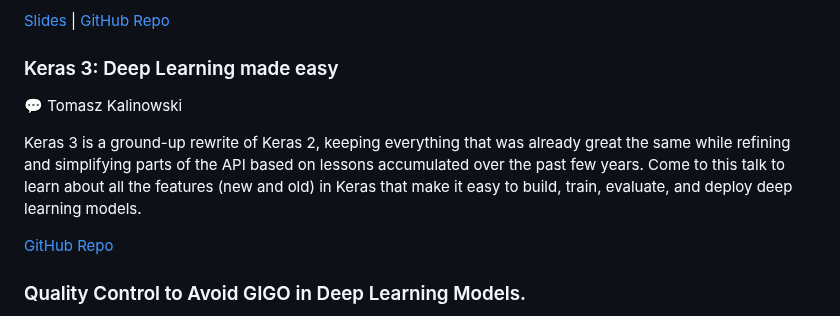
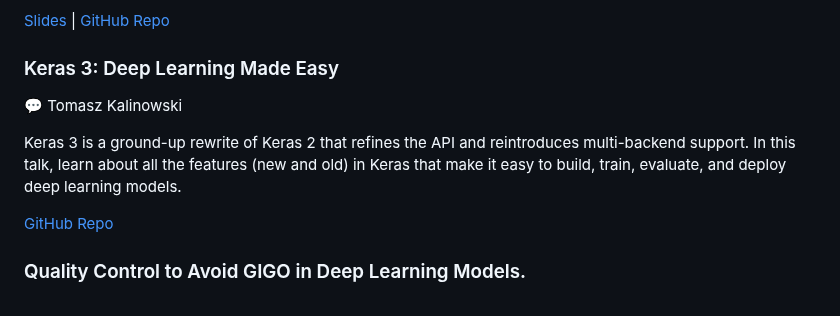
Before and after one commit to rstudio/rstudio-conf, a Markdown page: 2024/README.md, the part around the change. Rendered like a GitHub page.

Commit message:
Keras 3 abstract copyedits

```diff
--- a/2024/README.md
+++ b/2024/README.md
@@ -489,10 +489,10 @@ While I will touch on some similar topics as Max Kuhn’s posit::conf(2023) talk
 
 [Slides](https://github.com/brshallo/posit-2024/blob/main/shalloway-posit-conf.pdf) | [GitHub Repo](https://github.com/brshallo/posit-2024)
 
-### Keras 3: Deep Learning made easy
+### Keras 3: Deep Learning Made Easy
 💬 Tomasz Kalinowski
 
-Keras 3 is a ground-up rewrite of Keras 2, keeping everything that was already great the same while refining and simplifying parts of the API based on lessons accumulated over the past few years. Come to this talk to learn about all the features (new and old) in Keras that make it easy to build, train, evaluate, and deploy deep learning models.
+Keras 3 is a ground-up rewrite of Keras 2 that refines the API and reintroduces multi-backend support. In this talk, learn about all the features (new and old) in Keras that make it easy to build, train, evaluate, and deploy deep learning models.
 
 [GitHub Repo](https://github.com/t-kalinowski/posit-conf-2024)
 
```
